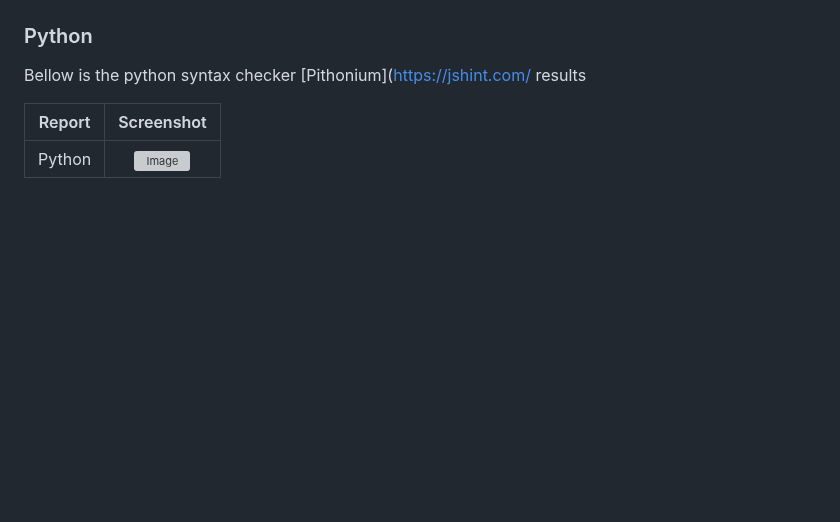
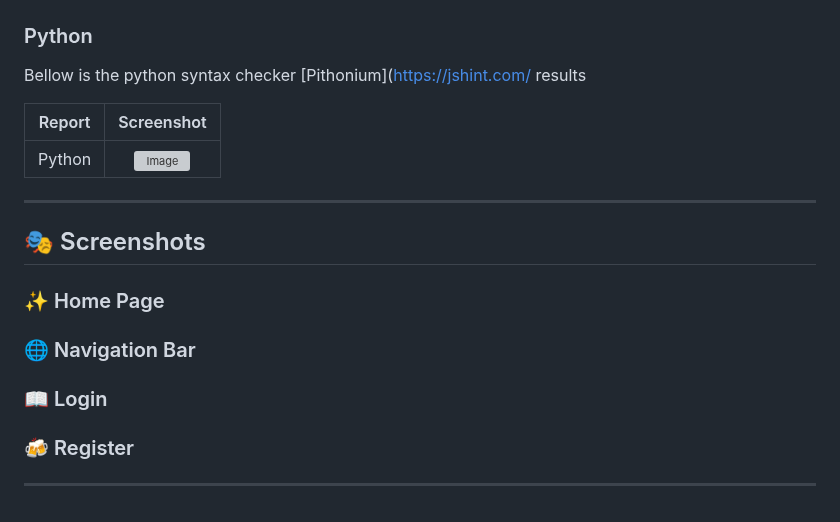
Before and after one commit to Dino-code94/ArcanaGate-Project, a Markdown page: README.md, the part around the change. Rendered like a GitHub page; blank space fills up the shorter version; grey boxes are pictures that could not be loaded.

Commit message:
Update README.md
screenshots

```diff
--- a/README.md
+++ b/README.md
@@ -104,3 +104,21 @@ Bellow is the python syntax checker [Pithonium]([https://jshint.com/](https://py
 | Report | Screenshot |
 | :---: | :---: |
 | Python | ![Image](https://github.com/user-attachments/assets/966b8e9f-955c-4351-bf63-5d09cfd46b46) |
+
+---
+
+## 🎭 Screenshots
+
+### ✨ Home Page
+
+
+### 🌐 Navigation Bar
+
+
+### 📖 Login
+
+
+### 🍻 Register
+
+
+---
```
